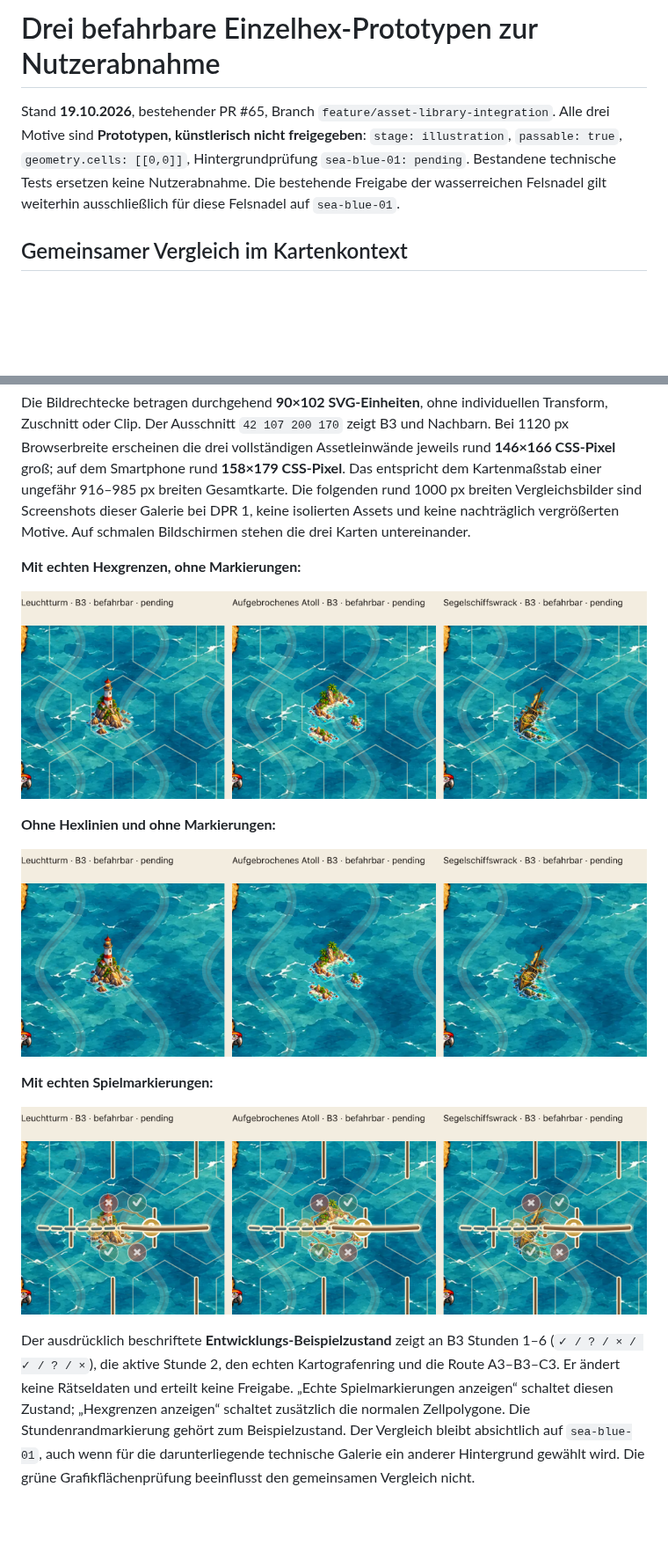
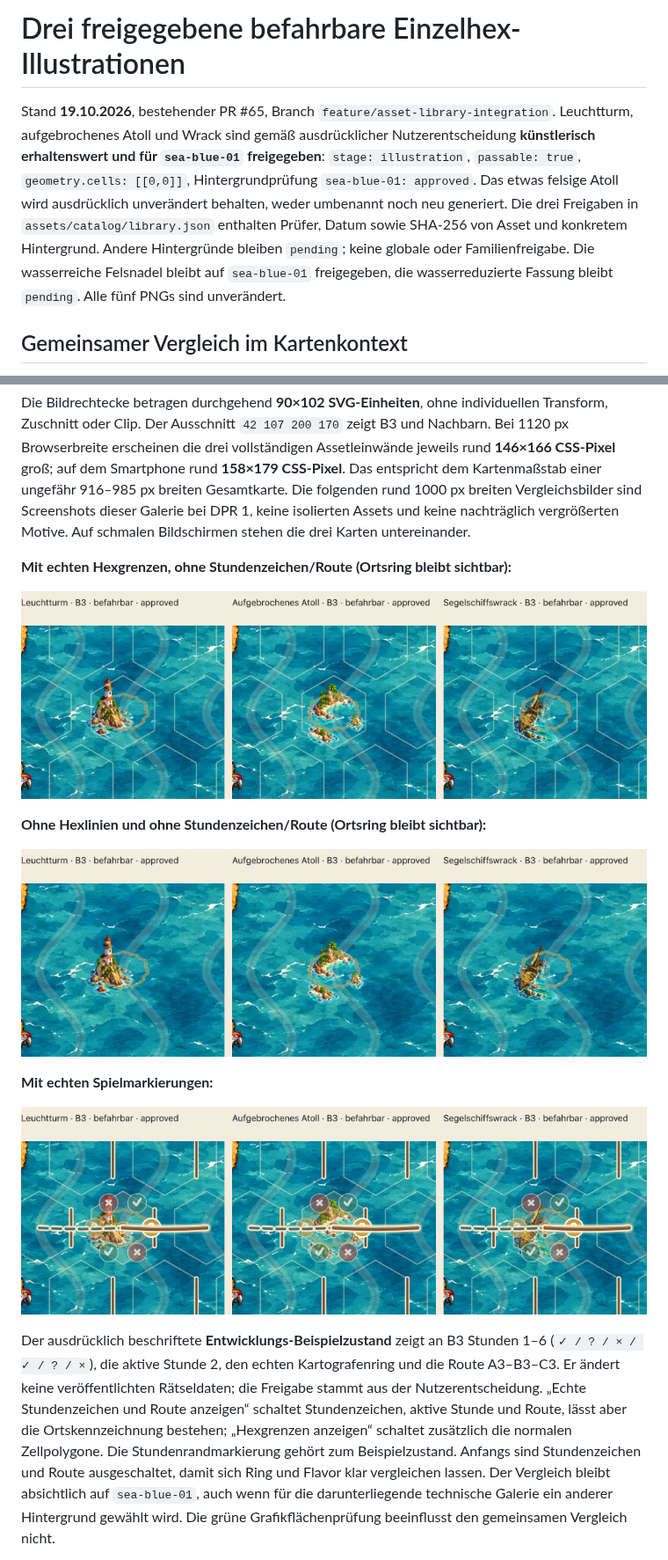
Before and after one commit to roquas/Sams-Gezeitenkarten, a Markdown page: docs/PASSABLE-PROTOTYPES-65.md, 2 parts joined by grey strips. Shown at 88% size. Rendered like a GitHub page; pictures changed too: docs/reviews/passable-prototypes/comparison-clean.png, docs/reviews/passable-prototypes/comparison-hexes.png, docs/reviews/passable-prototypes/comparison-overlays.png; blank space fills up the shorter version.

Commit message:
Approve sea-blue-01 landmarks and compare gallery placement usages

```diff
--- a/docs/PASSABLE-PROTOTYPES-65.md
+++ b/docs/PASSABLE-PROTOTYPES-65.md
@@ -1,6 +1,6 @@
-# Drei befahrbare Einzelhex-Prototypen zur Nutzerabnahme
+# Drei freigegebene befahrbare Einzelhex-Illustrationen
 
-Stand **19.10.2026**, bestehender PR #65, Branch `feature/asset-library-integration`. Alle drei Motive sind **Prototypen, künstlerisch nicht freigegeben**: `stage: illustration`, `passable: true`, `geometry.cells: [[0,0]]`, Hintergrundprüfung `sea-blue-01: pending`. Bestandene technische Tests ersetzen keine Nutzerabnahme. Die bestehende Freigabe der wasserreichen Felsnadel gilt weiterhin ausschließlich für diese Felsnadel auf `sea-blue-01`.
+Stand **19.10.2026**, bestehender PR #65, Branch `feature/asset-library-integration`. Leuchtturm, aufgebrochenes Atoll und Wrack sind gemäß ausdrücklicher Nutzerentscheidung **künstlerisch erhaltenswert und für `sea-blue-01` freigegeben**: `stage: illustration`, `passable: true`, `geometry.cells: [[0,0]]`, Hintergrundprüfung `sea-blue-01: approved`. Das etwas felsige Atoll wird ausdrücklich unverändert behalten, weder umbenannt noch neu generiert. Die drei Freigaben in `assets/catalog/library.json` enthalten Prüfer, Datum sowie SHA-256 von Asset und konkretem Hintergrund. Andere Hintergründe bleiben `pending`; keine globale oder Familienfreigabe. Die wasserreiche Felsnadel bleibt auf `sea-blue-01` freigegeben, die wasserreduzierte Fassung bleibt `pending`. Alle fünf PNGs sind unverändert.
 
 ## Gemeinsamer Vergleich im Kartenkontext
 
@@ -11,11 +11,11 @@ Alle drei stehen für den direkten Vergleich jeweils an **B3** im selben Origina
 
 Die Bildrechtecke betragen durchgehend **90×102 SVG-Einheiten**, ohne individuellen Transform, Zuschnitt oder Clip. Der Ausschnitt `42 107 200 170` zeigt B3 und Nachbarn. Bei 1120 px Browserbreite erscheinen die drei vollständigen Assetleinwände jeweils rund **146×166 CSS-Pixel** groß; auf dem Smartphone rund **158×179 CSS-Pixel**. Das entspricht dem Kartenmaßstab einer ungefähr 916–985 px breiten Gesamtkarte. Die folgenden rund 1000 px breiten Vergleichsbilder sind Screenshots dieser Galerie bei DPR 1, keine isolierten Assets und keine nachträglich vergrößerten Motive. Auf schmalen Bildschirmen stehen die drei Karten untereinander.
 
-**Mit echten Hexgrenzen, ohne Markierungen:**
+**Mit echten Hexgrenzen, ohne Stundenzeichen/Route (Ortsring bleibt sichtbar):**
 
 ![Leuchtturm, Atoll und Wrack an B3 auf sea-blue-01 mit Nachbarhexen](reviews/passable-prototypes/comparison-hexes.png)
 
-**Ohne Hexlinien und ohne Markierungen:**
+**Ohne Hexlinien und ohne Stundenzeichen/Route (Ortsring bleibt sichtbar):**
 
 ![Derselbe Vergleich ohne Hexlinien](reviews/passable-prototypes/comparison-clean.png)
 
@@ -23,5 +23,5 @@ Die Bildrechtecke betragen durchgehend **90×102 SVG-Einheiten**, ohne individue
 
 ![Derselbe Vergleich mit Stundenzeichen, Ortsring und Route](reviews/passable-prototypes/comparison-overlays.png)
 
-Der ausdrücklich beschriftete **Entwicklungs-Beispielzustand** zeigt an B3 Stunden 1–6 (`✓ / ? / × / ✓ / ? / ×`), die aktive Stunde 2, den echten Kartografenring und die Route A3–B3–C3. Er ändert keine Rätseldaten und erteilt keine Freigabe. „Echte Spielmarkierungen anzeigen“ schaltet diesen Zustand; „Hexgrenzen anzeigen“ schaltet zusätzlich die normalen Zellpolygone. Die Stundenrandmarkierung gehört zum Beispielzustand. Der Vergleich bleibt absichtlich auf `sea-blue-01`, auch wenn für die darunterliegende technische Galerie ein anderer Hintergrund gewählt wird. Die grüne Grafikflächenprüfung beeinflusst den gemeinsamen Vergleich nicht.
+Der ausdrücklich beschriftete **Entwicklungs-Beispielzustand** zeigt an B3 Stunden 1–6 (`✓ / ? / × / ✓ / ? / ×`), die aktive Stunde 2, den echten Kartografenring und die Route A3–B3–C3. Er ändert keine veröffentlichten Rätseldaten; die Freigabe stammt aus der Nutzerentscheidung. „Echte Stundenzeichen und Route anzeigen“ schaltet Stundenzeichen, aktive Stunde und Route, lässt aber die Ortskennzeichnung bestehen; „Hexgrenzen anzeigen“ schaltet zusätzlich die normalen Zellpolygone. Die Stundenrandmarkierung gehört zum Beispielzustand. Anfangs sind Stundenzeichen und Route ausgeschaltet, damit sich Ring und Flavor klar vergleichen lassen. Der Vergleich bleibt absichtlich auf `sea-blue-01`, auch wenn für die darunterliegende technische Galerie ein anderer Hintergrund gewählt wird. Die grüne Grafikflächenprüfung beeinflusst den gemeinsamen Vergleich nicht.
 
```
Also changed, not shown: other parts of docs/PASSABLE-PROTOTYPES-65.md (+19 -5 lines), docs/ASSET-LIBRARY-45.md (+5 -3 lines), docs/reviews/passable-prototypes/usage-comparison.png (added), 10 other files.
